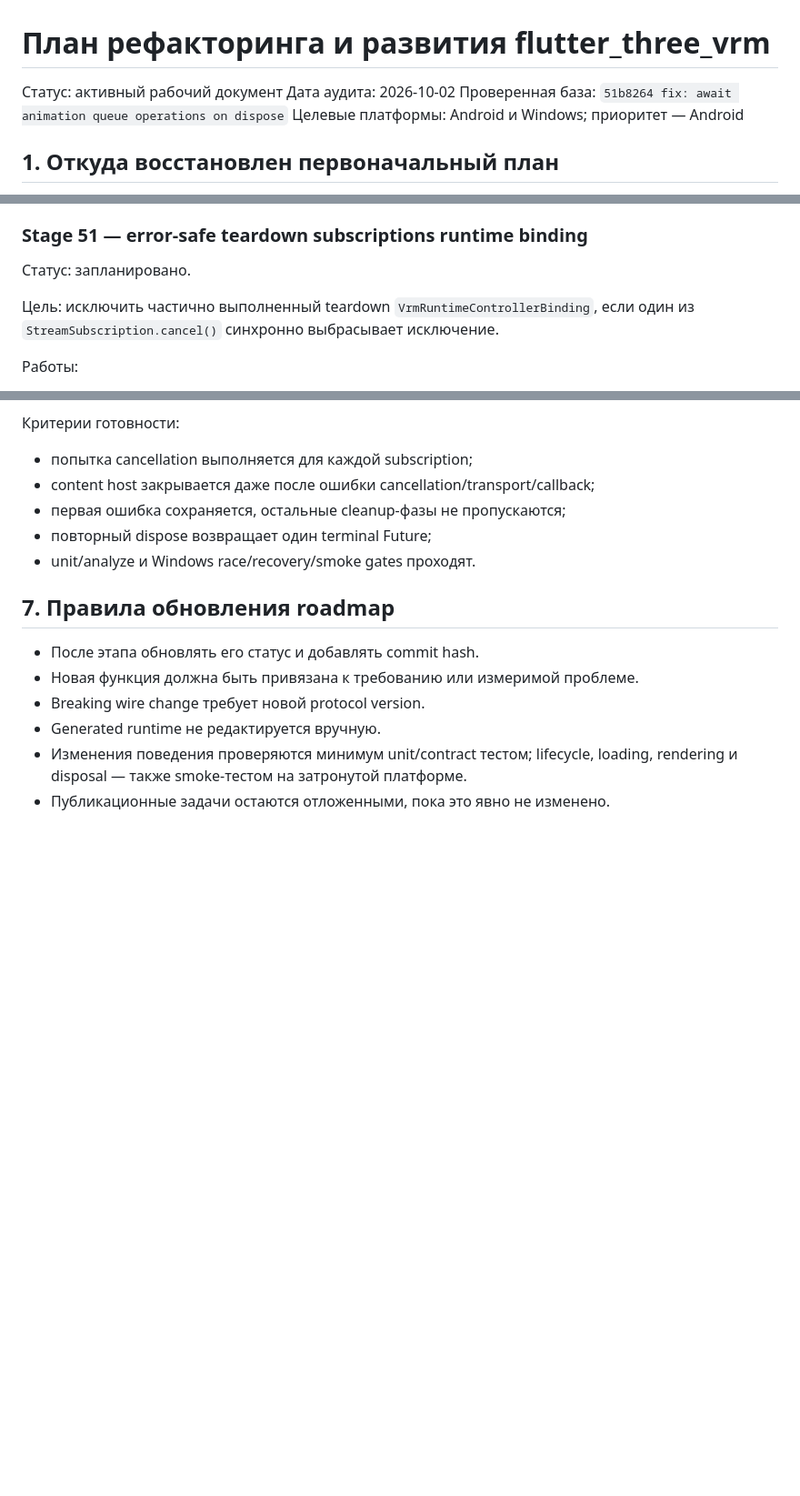
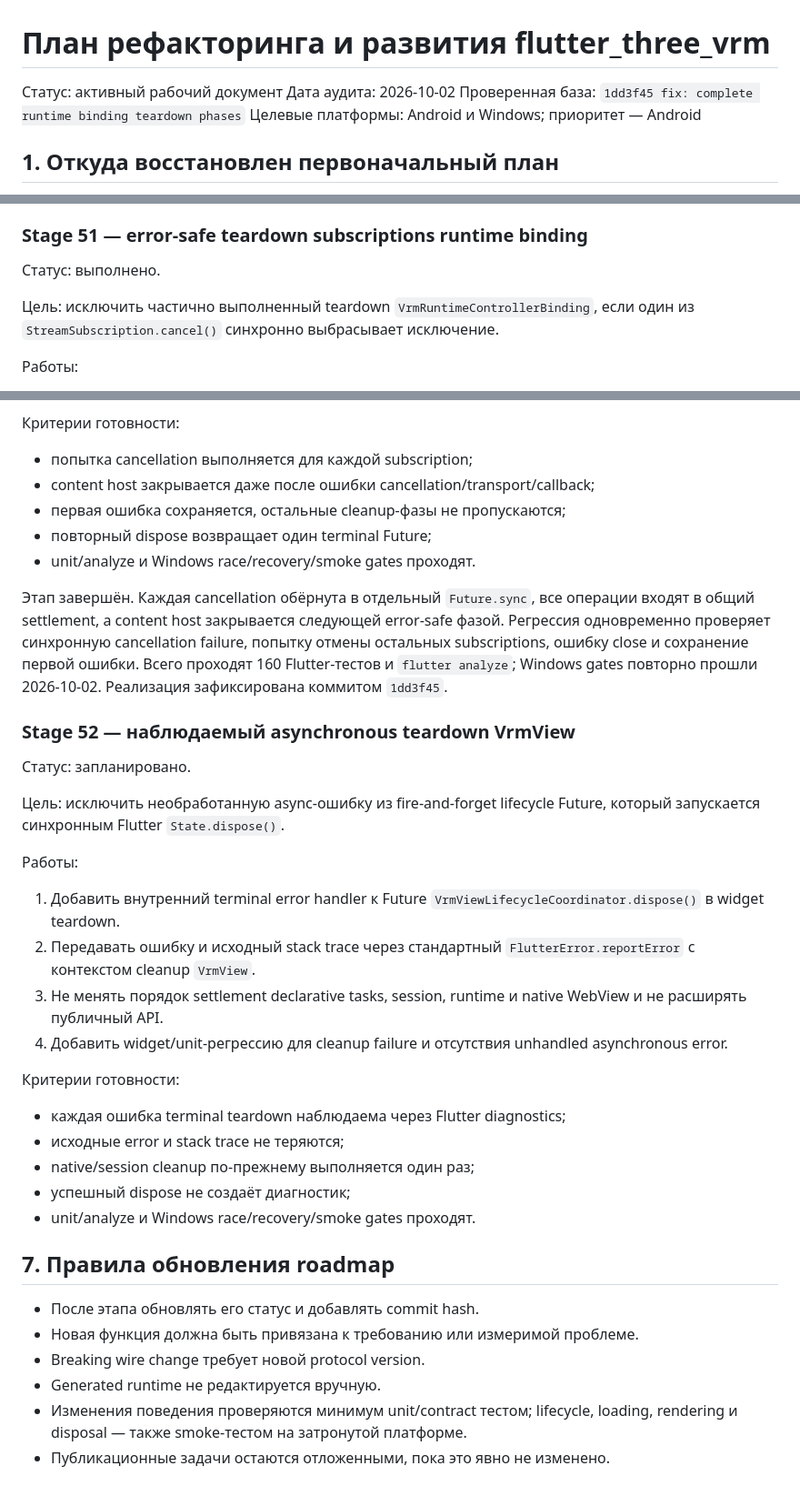
Before and after one commit to Azakrosh/flutter_three_vrm, a Markdown page: docs/ROADMAP.md, 3 parts joined by grey strips. Shown at 91% size. GitHub-like rendering; blank space fills up the shorter version.

Commit message:
docs: record Stage 51 binding teardown

```diff
--- a/docs/ROADMAP.md
+++ b/docs/ROADMAP.md
@@ -2,7 +2,7 @@
 
 Статус: активный рабочий документ
 Дата аудита: 2026-10-02
-Проверенная база: `51b8264 fix: await animation queue operations on dispose`
+Проверенная база: `1dd3f45 fix: complete runtime binding teardown phases`
 Целевые платформы: Android и Windows; приоритет — Android
 
 ## 1. Откуда восстановлен первоначальный план
@@ -1399,7 +1408,7 @@ runtime smoke gates повторно прошли 2026-10-02. Реализаци
 
 ### Stage 51 — error-safe teardown subscriptions runtime binding
 
-Статус: запланировано.
+Статус: выполнено.
 
 Цель: исключить частично выполненный teardown `VrmRuntimeControllerBinding`, если
 один из `StreamSubscription.cancel()` синхронно выбрасывает исключение.
@@ -1422,6 +1431,39 @@ runtime smoke gates повторно прошли 2026-10-02. Реализаци
 - повторный dispose возвращает один terminal Future;
 - unit/analyze и Windows race/recovery/smoke gates проходят.
 
+Этап завершён. Каждая cancellation обёрнута в отдельный `Future.sync`, все
+операции входят в общий settlement, а content host закрывается следующей
+error-safe фазой. Регрессия одновременно проверяет синхронную cancellation
+failure, попытку отмены остальных subscriptions, ошибку close и сохранение первой
+ошибки. Всего проходят 160 Flutter-тестов и `flutter analyze`; Windows gates
+повторно прошли 2026-10-02. Реализация зафиксирована коммитом `1dd3f45`.
+
+### Stage 52 — наблюдаемый asynchronous teardown VrmView
+
+Статус: запланировано.
+
+Цель: исключить необработанную async-ошибку из fire-and-forget lifecycle Future,
+который запускается синхронным Flutter `State.dispose()`.
+
+Работы:
+
+1. Добавить внутренний terminal error handler к Future
+   `VrmViewLifecycleCoordinator.dispose()` в widget teardown.
+2. Передавать ошибку и исходный stack trace через стандартный
+   `FlutterError.reportError` с контекстом cleanup `VrmView`.
+3. Не менять порядок settlement declarative tasks, session, runtime и native
+   WebView и не расширять публичный API.
+4. Добавить widget/unit-регрессию для cleanup failure и отсутствия unhandled
+   asynchronous error.
+
+Критерии готовности:
+
+- каждая ошибка terminal teardown наблюдаема через Flutter diagnostics;
+- исходные error и stack trace не теряются;
+- native/session cleanup по-прежнему выполняется один раз;
+- успешный dispose не создаёт диагностик;
+- unit/analyze и Windows race/recovery/smoke gates проходят.
+
 ## 7. Правила обновления roadmap
 
 - После этапа обновлять его статус и добавлять commit hash.
```
Also changed, not shown: other parts of docs/ROADMAP.md (+16 -7 lines), docs/STATE_OWNERSHIP.md (+7 -4 lines).
